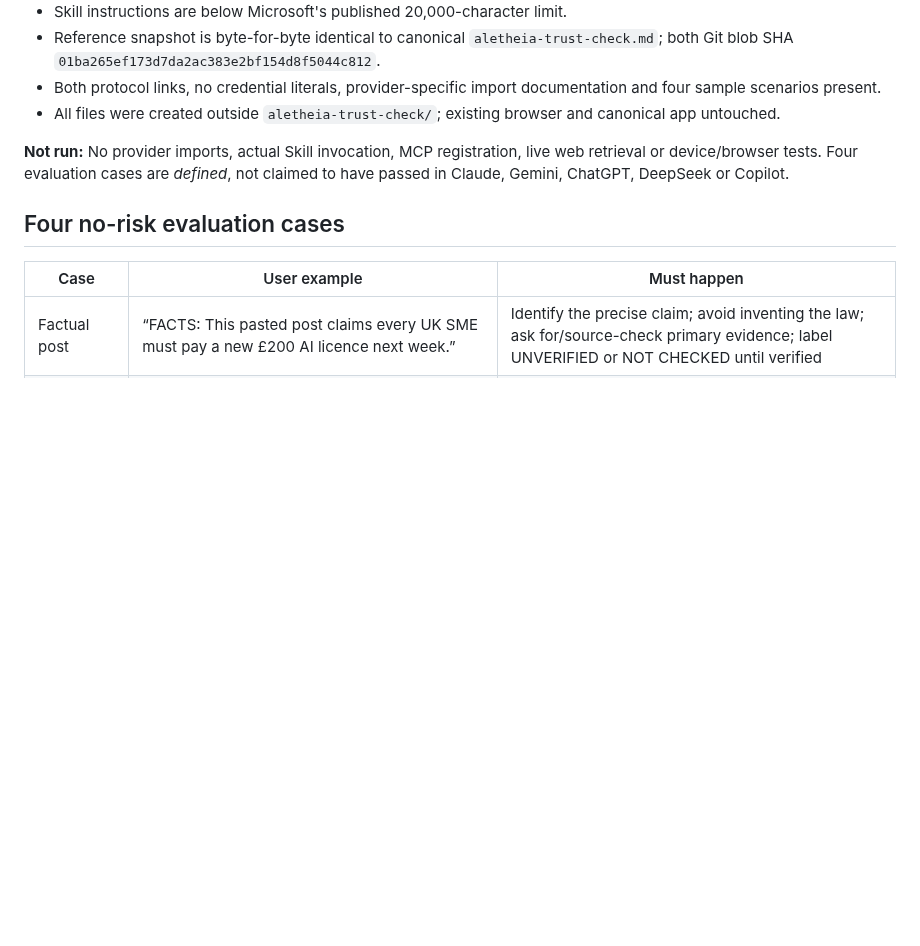
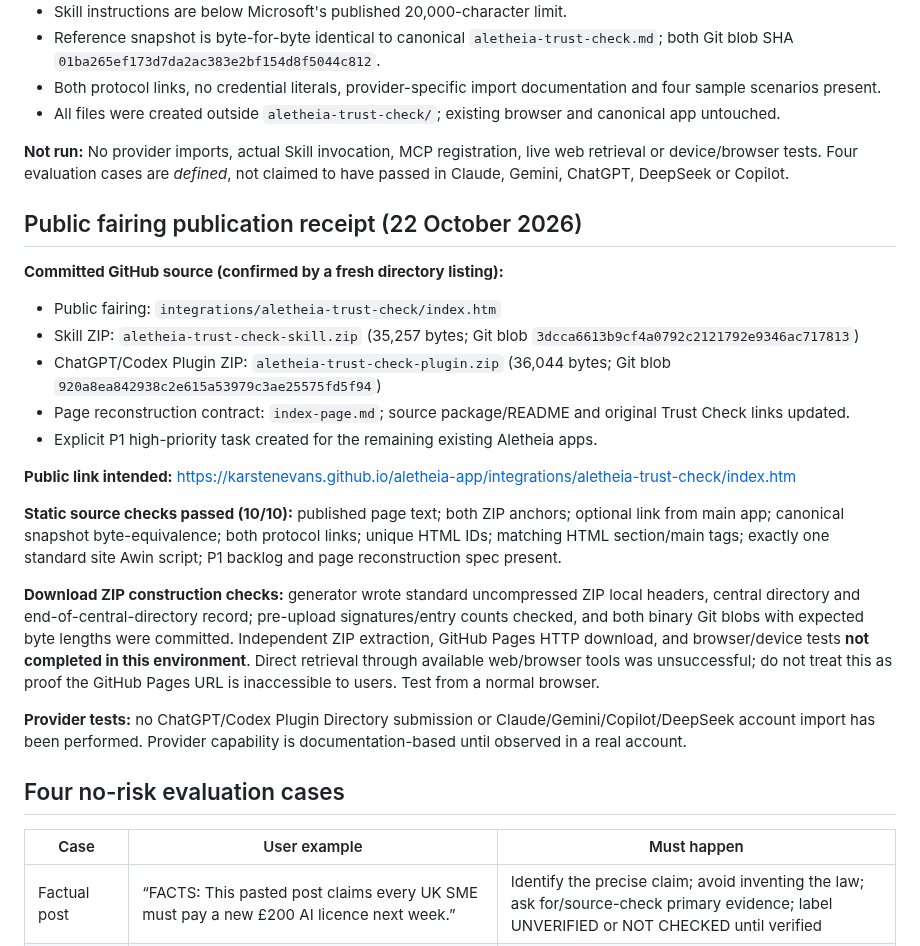
Before and after one commit to KarstenEvans/aletheia-app, a Markdown page: integrations/aletheia-trust-check/TESTS.md, the part around the change. GitHub-like rendering; blank space fills up the shorter version.

Commit message:
Record published Trust Check fairing page, ZIP blob receipts and verification limitations

```diff
--- a/integrations/aletheia-trust-check/TESTS.md
+++ b/integrations/aletheia-trust-check/TESTS.md
@@ -17,6 +17,23 @@
 - All files were created outside `aletheia-trust-check/`; existing browser and canonical app untouched.
 
 **Not run:** No provider imports, actual Skill invocation, MCP registration, live web retrieval or device/browser tests. Four evaluation cases are *defined*, not claimed to have passed in Claude, Gemini, ChatGPT, DeepSeek or Copilot.
+
+## Public fairing publication receipt (22 October 2026)
+
+**Committed GitHub source (confirmed by a fresh directory listing):**
+- Public fairing: `integrations/aletheia-trust-check/index.htm`
+- Skill ZIP: `aletheia-trust-check-skill.zip` (35,257 bytes; Git blob `3dcca6613b9cf4a0792c2121792e9346ac717813`)
+- ChatGPT/Codex Plugin ZIP: `aletheia-trust-check-plugin.zip` (36,044 bytes; Git blob `920a8ea842938c2e615a53979c3ae25575fd5f94`)
+- Page reconstruction contract: `index-page.md`; source package/README and original Trust Check links updated.
+- Explicit P1 high-priority task created for the remaining existing Aletheia apps.
+
+**Public link intended:** https://karstenevans.github.io/aletheia-app/integrations/aletheia-trust-check/index.htm
+
+**Static source checks passed (10/10):** published page text; both ZIP anchors; optional link from main app; canonical snapshot byte-equivalence; both protocol links; unique HTML IDs; matching HTML section/main tags; exactly one standard site Awin script; P1 backlog and page reconstruction spec present.
+
+**Download ZIP construction checks:** generator wrote standard uncompressed ZIP local headers, central directory and end-of-central-directory record; pre-upload signatures/entry counts checked, and both binary Git blobs with expected byte lengths were committed. Independent ZIP extraction, GitHub Pages HTTP download, and browser/device tests **not completed in this environment**. Direct retrieval through available web/browser tools was unsuccessful; do not treat this as proof the GitHub Pages URL is inaccessible to users. Test from a normal browser.
+
+**Provider tests:** no ChatGPT/Codex Plugin Directory submission or Claude/Gemini/Copilot/DeepSeek account import has been performed. Provider capability is documentation-based until observed in a real account.
 
 ## Four no-risk evaluation cases
 
```
